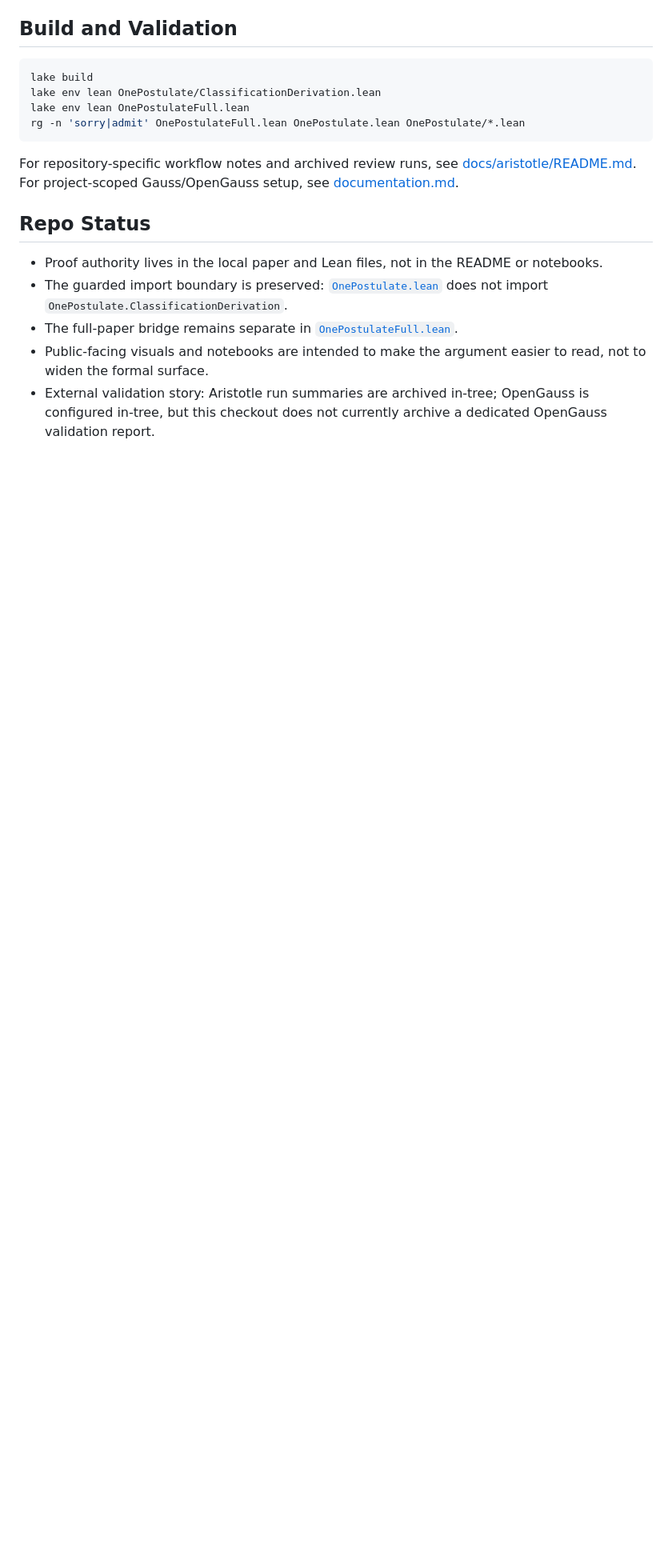
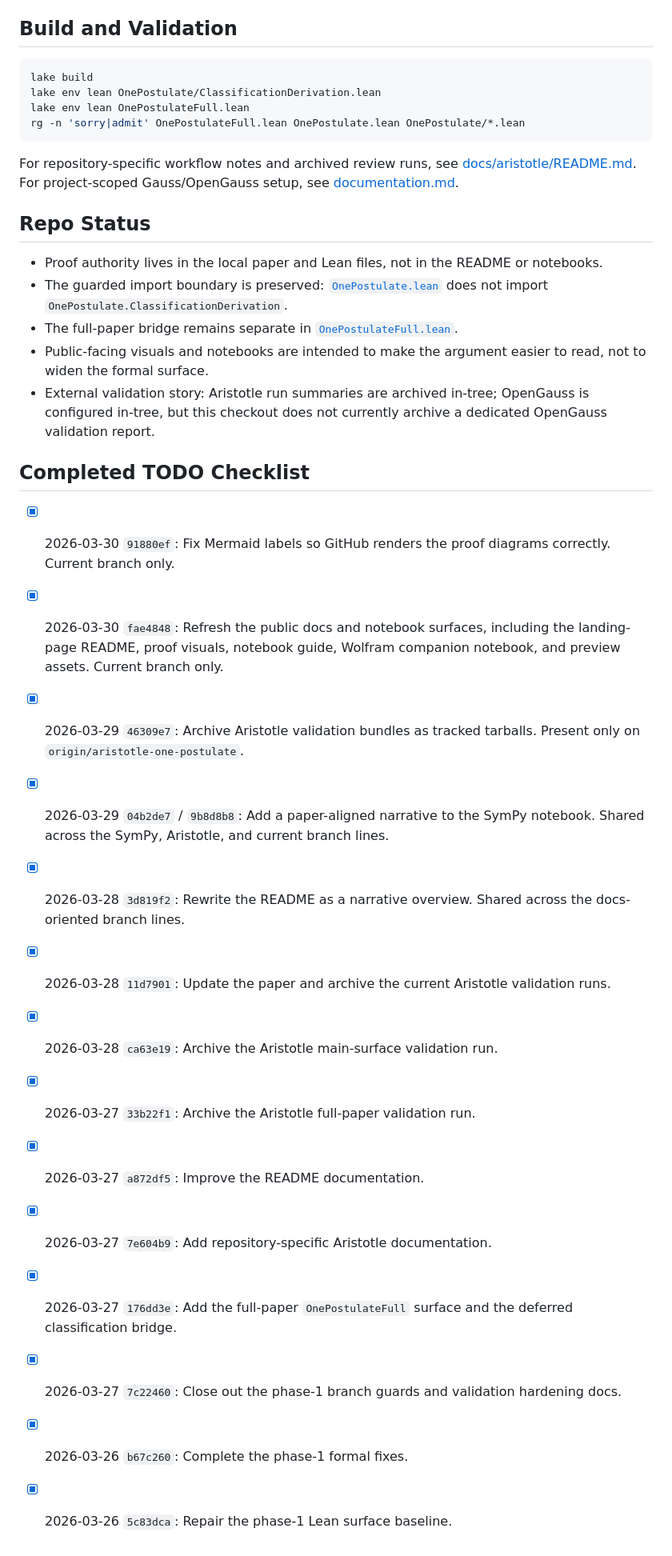
Before and after one commit to rishistyping/ii-logos-one-postulate, a Markdown page: README.md, the part around the change. Shown at 80% size. GitHub-like rendering; blank space fills up the shorter version.

Commit message:
Add completed TODO report and README checklist

```diff
--- a/README.md
+++ b/README.md
@@ -125,3 +125,20 @@ For repository-specific workflow notes and archived review runs, see [docs/arist
 - Public-facing visuals and notebooks are intended to make the argument easier to read, not to widen the formal surface.
 - External validation story:
   Aristotle run summaries are archived in-tree; OpenGauss is configured in-tree, but this checkout does not currently archive a dedicated OpenGauss validation report.
+
+## Completed TODO Checklist
+
+- [x] 2026-03-30 `91880ef`: Fix Mermaid labels so GitHub renders the proof diagrams correctly. Current branch only.
+- [x] 2026-03-30 `fae4848`: Refresh the public docs and notebook surfaces, including the landing-page README, proof visuals, notebook guide, Wolfram companion notebook, and preview assets. Current branch only.
+- [x] 2026-03-29 `46309e7`: Archive Aristotle validation bundles as tracked tarballs. Present only on `origin/aristotle-one-postulate`.
+- [x] 2026-03-29 `04b2de7` / `9b8d8b8`: Add a paper-aligned narrative to the SymPy notebook. Shared across the SymPy, Aristotle, and current branch lines.
+- [x] 2026-03-28 `3d819f2`: Rewrite the README as a narrative overview. Shared across the docs-oriented branch lines.
+- [x] 2026-03-28 `11d7901`: Update the paper and archive the current Aristotle validation runs.
+- [x] 2026-03-28 `ca63e19`: Archive the Aristotle main-surface validation run.
+- [x] 2026-03-27 `33b22f1`: Archive the Aristotle full-paper validation run.
+- [x] 2026-03-27 `a872df5`: Improve the README documentation.
+- [x] 2026-03-27 `7e604b9`: Add repository-specific Aristotle documentation.
+- [x] 2026-03-27 `176dd3e`: Add the full-paper `OnePostulateFull` surface and the deferred classification bridge.
+- [x] 2026-03-27 `7c22460`: Close out the phase-1 branch guards and validation hardening docs.
+- [x] 2026-03-26 `b67c260`: Complete the phase-1 formal fixes.
+- [x] 2026-03-26 `5c83dca`: Repair the phase-1 Lean surface baseline.
```
Also changed, not shown: docs/completed-todos.md (added, +101 -0 lines).
